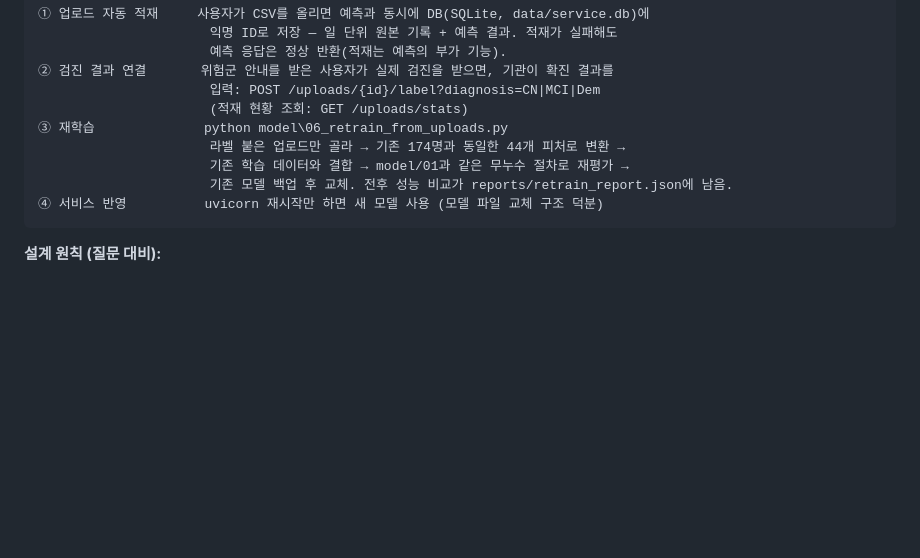
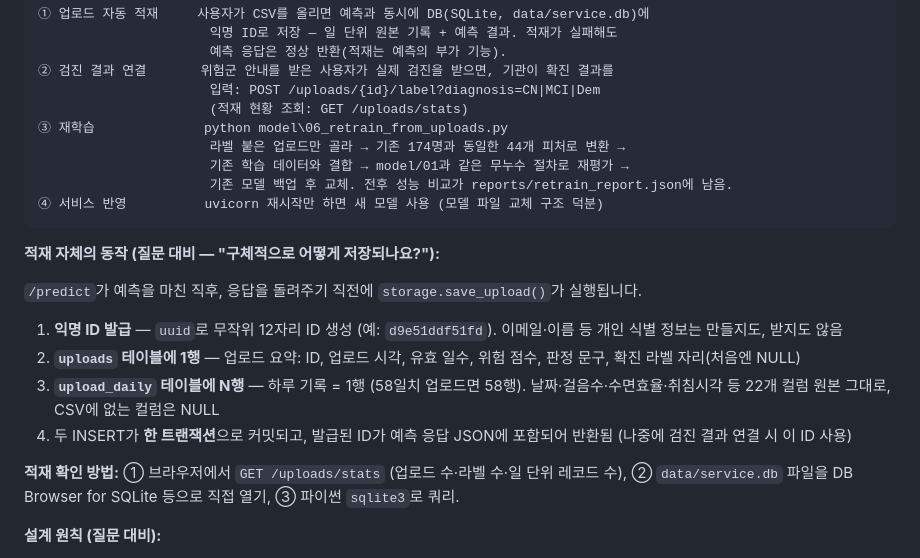
Before and after one commit to wpalswpa/dementia-screening, a Markdown page: guide/README.md, the part around the change. Rendered like a GitHub page; blank space fills up the shorter version.

Commit message:
README 8단계: 적재 상세 동작(익명 ID·테이블 구조·트랜잭션) + 확인 방법 보강

````diff
--- a/guide/README.md
+++ b/guide/README.md
@@ -371,6 +371,17 @@ INFO:     Application startup complete.
 ④ 서비스 반영          uvicorn 재시작만 하면 새 모델 사용 (모델 파일 교체 구조 덕분)
 ```
 
+**적재 자체의 동작 (질문 대비 — "구체적으로 어떻게 저장되나요?"):**
+
+`/predict`가 예측을 마친 직후, 응답을 돌려주기 직전에 `storage.save_upload()`가 실행됩니다.
+
+1. **익명 ID 발급** — `uuid`로 무작위 12자리 ID 생성 (예: `d9e51ddf51fd`). 이메일·이름 등 개인 식별 정보는 만들지도, 받지도 않음
+2. **`uploads` 테이블에 1행** — 업로드 요약: ID, 업로드 시각, 유효 일수, 위험 점수, 판정 문구, 확진 라벨 자리(처음엔 NULL)
+3. **`upload_daily` 테이블에 N행** — 하루 기록 = 1행 (58일치 업로드면 58행). 날짜·걸음수·수면효율·취침시각 등 22개 컬럼 원본 그대로, CSV에 없는 컬럼은 NULL
+4. 두 INSERT가 **한 트랜잭션**으로 커밋되고, 발급된 ID가 예측 응답 JSON에 포함되어 반환됨 (나중에 검진 결과 연결 시 이 ID 사용)
+
+**적재 확인 방법:** ① 브라우저에서 `GET /uploads/stats` (업로드 수·라벨 수·일 단위 레코드 수), ② `data/service.db` 파일을 DB Browser for SQLite 등으로 직접 열기, ③ 파이썬 `sqlite3`로 쿼리.
+
 **설계 원칙 (질문 대비):**
 - **라벨 없는 업로드는 학습에 쓰지 않습니다.** 정답 없이 학습하면 모델이 자기 예측을 정답처럼 배우는 오염이 생깁니다. 확진 결과가 연결된 데이터만 학습에 들어갑니다 — 계획서 2단계(모니터링→모델 개선)의 정직한 구현입니다.
 - **최소 신규 라벨 수(기본 10건) 미만이면 재학습을 거부**합니다. 몇 건으로는 성능이 의미 있게 바뀌지 않기 때문입니다 (`--min-new`로 조정 가능).
````
